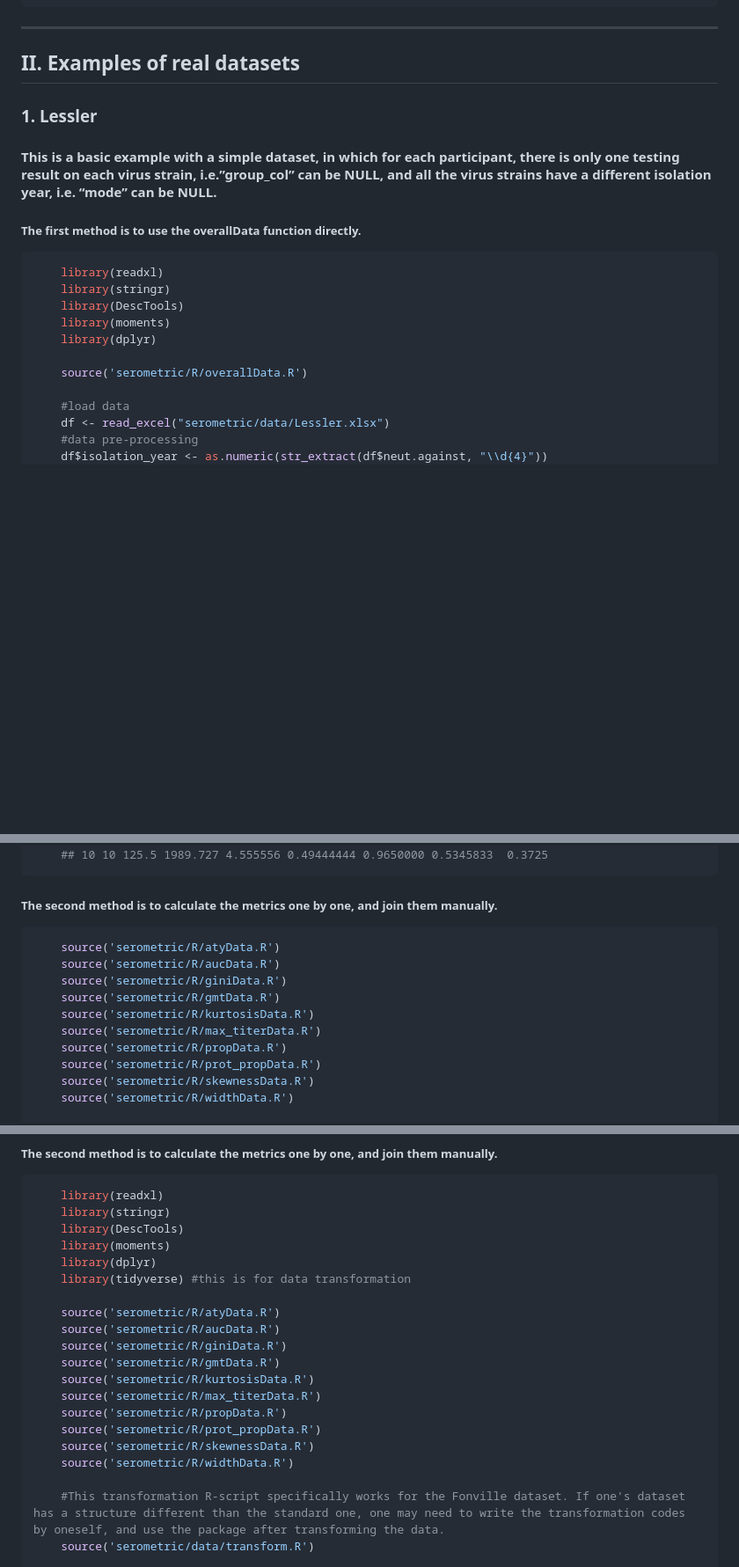
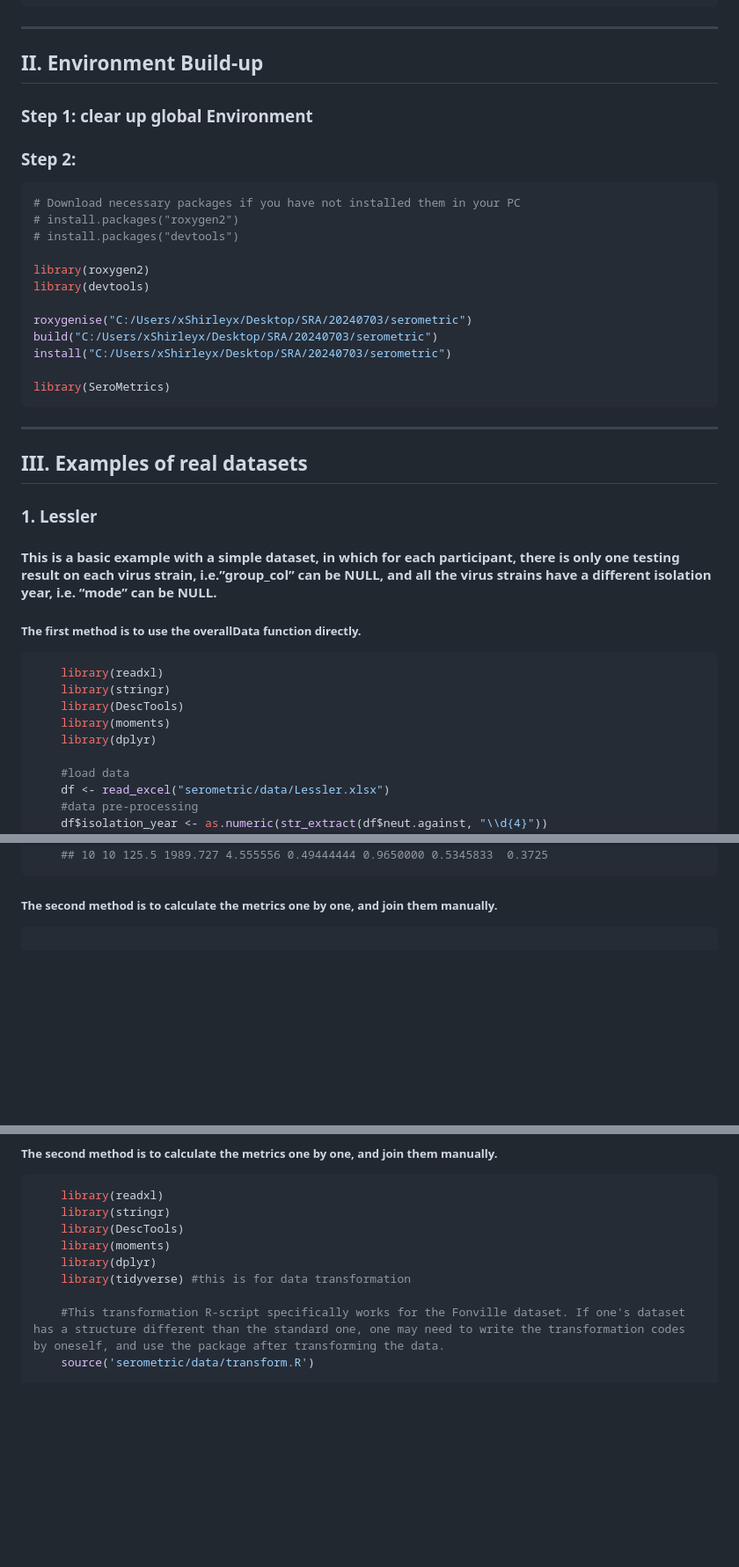
Before and after one commit to byyangyby/SeroMetrics, a Markdown page: README.md, 3 parts joined by grey strips. Shown at 88% size. Drawn GitHub-style; blank space fills up the shorter version.

````diff
--- a/README.md
+++ b/README.md
@@ -121,7 +121,28 @@
     ## 10     1       1952        2020           1969         5
 ```
 ---
-## II. Examples of real datasets
+## II. Environment Build-up
+
+### Step 1: clear up global Environment
+
+### Step 2:
+
+``` r
+# Download necessary packages if you have not installed them in your PC
+# install.packages("roxygen2")
+# install.packages("devtools")
+
+library(roxygen2)
+library(devtools)
+
+roxygenise("C:/Users/xShirleyx/Desktop/SRA/20240703/serometric")
+build("C:/Users/xShirleyx/Desktop/SRA/20240703/serometric")
+install("C:/Users/xShirleyx/Desktop/SRA/20240703/serometric")
+
+library(SeroMetrics)
+```
+---
+## III. Examples of real datasets
 
 ### 1. Lessler
 
@@ -134,8 +155,6 @@
     library(DescTools)
     library(moments)
     library(dplyr)
-
-    source('serometric/R/overallData.R')
 
     #load data
     df <- read_excel("serometric/data/Lessler.xlsx")
@@ -185,16 +204,6 @@
 
 ##### The second method is to calculate the metrics one by one, and join them manually.
 ```r
-    source('serometric/R/atyData.R')
-    source('serometric/R/aucData.R')
-    source('serometric/R/giniData.R')
-    source('serometric/R/gmtData.R')
-    source('serometric/R/kurtosisData.R')
-    source('serometric/R/max_titerData.R')
-    source('serometric/R/propData.R')
-    source('serometric/R/prot_propData.R')
-    source('serometric/R/skewnessData.R')
-    source('serometric/R/widthData.R')
 
     library(readxl)
     library(stringr)
@@ -338,17 +347,6 @@
     library(dplyr)
     library(tidyverse) #this is for data transformation
 
-    source('serometric/R/atyData.R')
-    source('serometric/R/aucData.R')
-    source('serometric/R/giniData.R')
-    source('serometric/R/gmtData.R')
-    source('serometric/R/kurtosisData.R')
-    source('serometric/R/max_titerData.R')
-    source('serometric/R/propData.R')
-    source('serometric/R/prot_propData.R')
-    source('serometric/R/skewnessData.R')
-    source('serometric/R/widthData.R')
-
     #This transformation R-script specifically works for the Fonville dataset. If one's dataset has a structure different than the standard one, one may need to write the transformation codes by oneself, and use the package after transforming the data.
     source('serometric/data/transform.R')
 
````
Also changed, not shown: other parts of README.md (+1 -1 lines).
